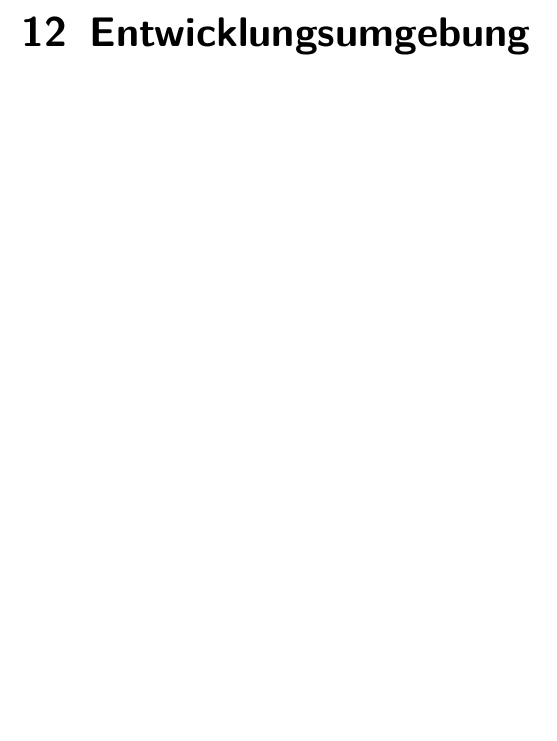
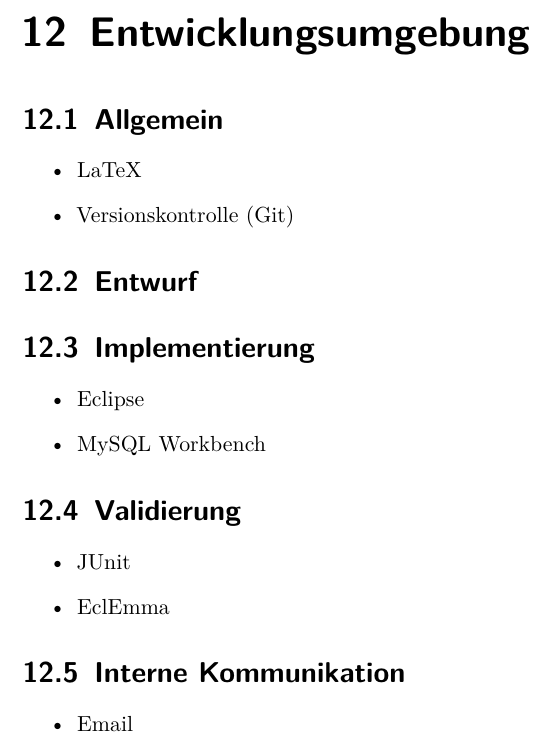
Before and after one commit to jaasmiin/twitterPSE, a LaTeX document (doc/pflichtenheft/pflichtenheft.tex, which reads doc/pflichtenheft/include/entwicklungsumgebung.tex): part of page 16 of 17 before the commit and part of page 17 of 18 after it, cut so that both start at the same text, the shorter picture padded with empty space. Compiled offline with pdfLaTeX.

Commit message:
Entwicklungsumgebung Pflichtenheft bearbeitet

```diff
--- a/doc/pflichtenheft/include/entwicklungsumgebung.tex
+++ b/doc/pflichtenheft/include/entwicklungsumgebung.tex
@@ -1 +1,25 @@
 % Zur Entwicklung verwendete Hard‐ und Software. In der Pflichtenheft‐Phase soll  sich  das  Team  in  die  Werkzeuge  einarbeiten  und  sich  hier  vorläufig  festlegen.  Zu  diesen Werkzeugen zählen unter anderem ein UML‐Modellierungswerkzeug, IDE, Code‐Verwaltungssystem.
+
+\section{Allgemein}
+\begin{itemize}
+	\item LaTeX
+	\item Versionskontrolle (Git)
+\end{itemize}
+\section{Entwurf}
+\begin{itemize}
+
+\end{itemize}
+\section{Implementierung}
+\begin{itemize}
+	\item Eclipse
+	\item MySQL Workbench
+\end{itemize}
+\section{Validierung}
+\begin{itemize}
+	\item JUnit
+	\item EclEmma
+\end{itemize}
+\section{Interne Kommunikation}
+\begin{itemize}
+	\item Email
+\end{itemize}
```
